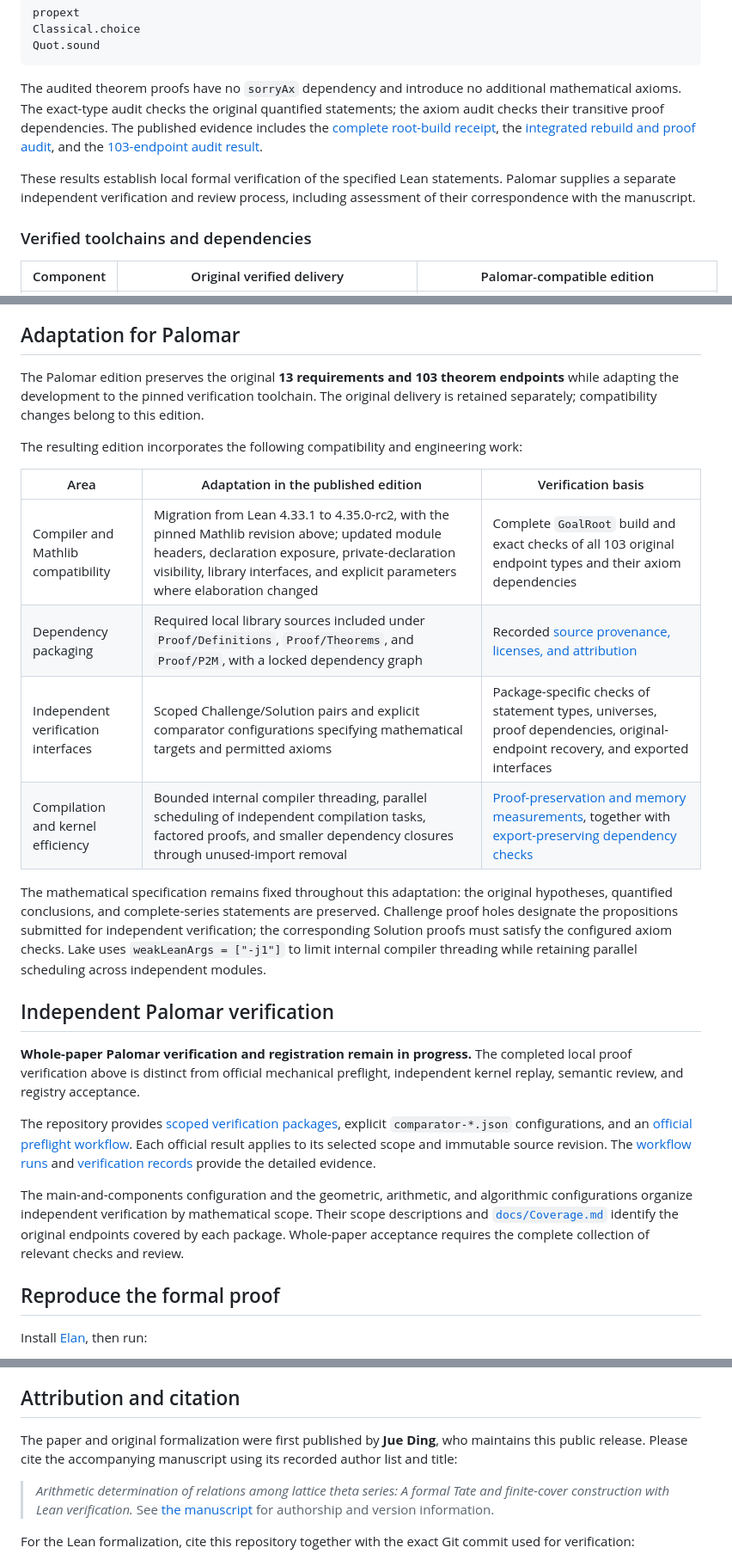
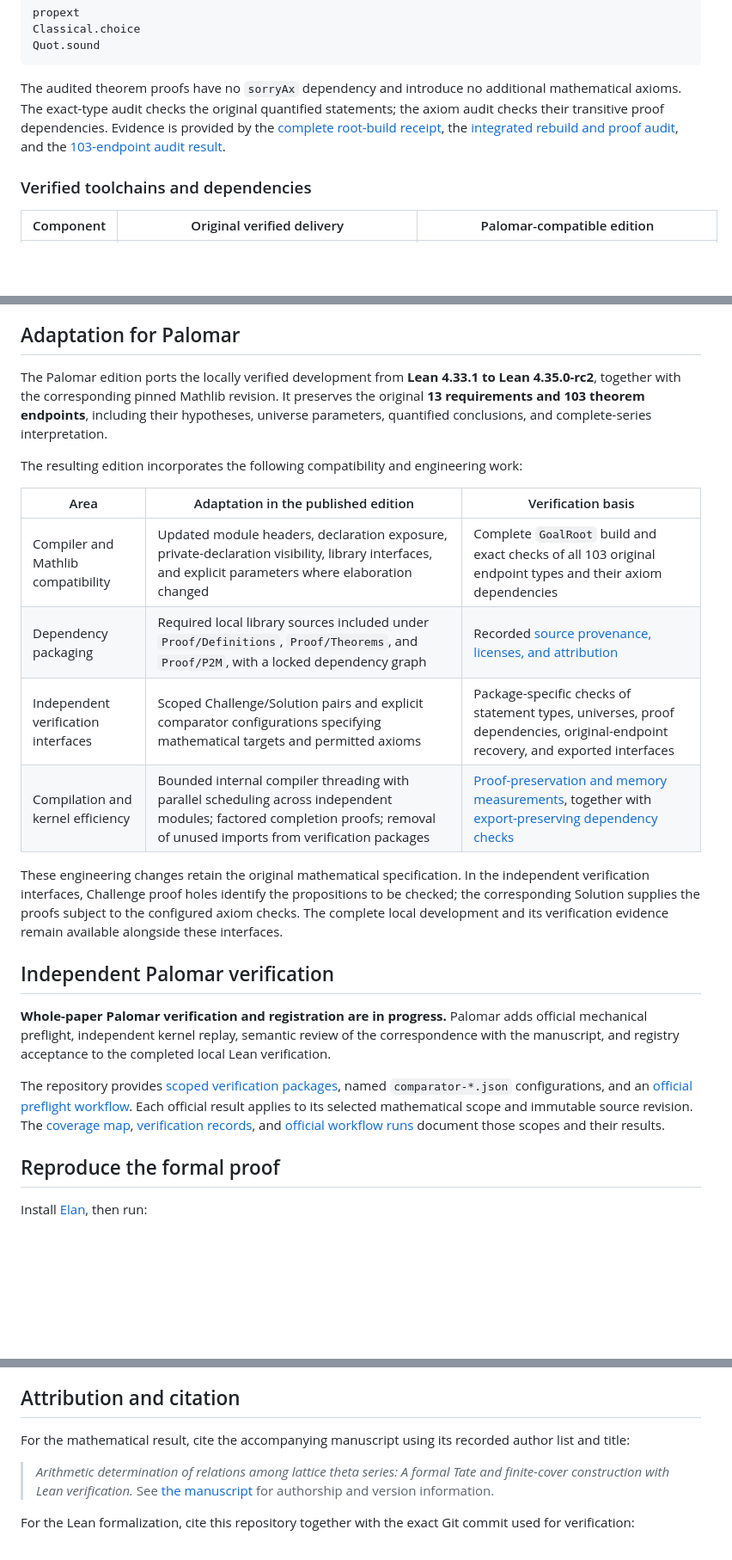
Before and after one commit to WeThinkIn/arithmetic-theta-lean4-palomar, a Markdown page: README.md, 3 parts joined by grey strips. Shown at 86% size. Drawn GitHub-style; blank space fills up the shorter version.

Commit message:
Polish academic README with principal theorems and verified final results

````diff
--- a/README.md
+++ b/README.md
@@ -59,9 +71,7 @@ Classical.choice
 Quot.sound
 ```
 
-The audited theorem proofs have no `sorryAx` dependency and introduce no additional mathematical axioms. The exact-type audit checks the original quantified statements; the axiom audit checks their transitive proof dependencies. The published evidence includes the [complete root-build receipt](docs/audit/full-root-build-342/), the [integrated rebuild and proof audit](docs/audit/proof-kernel-regression-repair-430/), and the [103-endpoint audit result](docs/audit/partial-endpoint-audit-431-result.json).
-
-These results establish local formal verification of the specified Lean statements. Palomar supplies a separate independent verification and review process, including assessment of their correspondence with the manuscript.
+The audited theorem proofs have no `sorryAx` dependency and introduce no additional mathematical axioms. The exact-type audit checks the original quantified statements; the axiom audit checks their transitive proof dependencies. Evidence is provided by the [complete root-build receipt](docs/audit/full-root-build-342/receipt.json), the [integrated rebuild and proof audit](docs/audit/proof-kernel-regression-repair-430/), and the [103-endpoint audit result](docs/audit/partial-endpoint-audit-431-result.json).
 
 ### Verified toolchains and dependencies
 
@@ -77,26 +87,24 @@ The repository selects its compiler through [`lean-toolchain`](lean-toolchain),
 
 ## Adaptation for Palomar
 
-The Palomar edition preserves the original **13 requirements and 103 theorem endpoints** while adapting the development to the pinned verification toolchain. The original delivery is retained separately; compatibility changes belong to this edition.
+The Palomar edition ports the locally verified development from **Lean 4.33.1 to Lean 4.35.0-rc2**, together with the corresponding pinned Mathlib revision. It preserves the original **13 requirements and 103 theorem endpoints**, including their hypotheses, universe parameters, quantified conclusions, and complete-series interpretation.
 
 The resulting edition incorporates the following compatibility and engineering work:
 
 | Area | Adaptation in the published edition | Verification basis |
 | --- | --- | --- |
-| Compiler and Mathlib compatibility | Migration from Lean 4.33.1 to 4.35.0-rc2, with the pinned Mathlib revision above; updated module headers, declaration exposure, private-declaration visibility, library interfaces, and explicit parameters where elaboration changed | Complete `GoalRoot` build and exact checks of all 103 original endpoint types and their axiom dependencies |
+| Compiler and Mathlib compatibility | Updated module headers, declaration exposure, private-declaration visibility, library interfaces, and explicit parameters where elaboration changed | Complete `GoalRoot` build and exact checks of all 103 original endpoint types and their axiom dependencies |
 | Dependency packaging | Required local library sources included under `Proof/Definitions`, `Proof/Theorems`, and `Proof/P2M`, with a locked dependency graph | Recorded [source provenance, licenses, and attribution](docs/ThirdParty/README.md) |
 | Independent verification interfaces | Scoped Challenge/Solution pairs and explicit comparator configurations specifying mathematical targets and permitted axioms | Package-specific checks of statement types, universes, proof dependencies, original-endpoint recovery, and exported interfaces |
-| Compilation and kernel efficiency | Bounded internal compiler threading, parallel scheduling of independent compilation tasks, factored proofs, and smaller dependency closures through unused-import removal | [Proof-preservation and memory measurements](docs/audit/node-reduction-memory-555/Review.md), together with [export-preserving dependency checks](docs/audit/split-import-pruning-561/Review.md) |
+| Compilation and kernel efficiency | Bounded internal compiler threading with parallel scheduling across independent modules; factored completion proofs; removal of unused imports from verification packages | [Proof-preservation and memory measurements](docs/audit/node-reduction-memory-555/Review.md), together with [export-preserving dependency checks](docs/audit/split-import-pruning-561/Review.md) |
 
-The mathematical specification remains fixed throughout this adaptation: the original hypotheses, quantified conclusions, and complete-series statements are preserved. Challenge proof holes designate the propositions submitted for independent verification; the corresponding Solution proofs must satisfy the configured axiom checks. Lake uses `weakLeanArgs = ["-j1"]` to limit internal compiler threading while retaining parallel scheduling across independent modules.
+These engineering changes retain the original mathematical specification. In the independent verification interfaces, Challenge proof holes identify the propositions to be checked; the corresponding Solution supplies the proofs subject to the configured axiom checks. The complete local development and its verification evidence remain available alongside these interfaces.
 
 ## Independent Palomar verification
 
-**Whole-paper Palomar verification and registration remain in progress.** The completed local proof verification above is distinct from official mechanical preflight, independent kernel replay, semantic review, and registry acceptance.
+**Whole-paper Palomar verification and registration are in progress.** Palomar adds official mechanical preflight, independent kernel replay, semantic review of the correspondence with the manuscript, and registry acceptance to the completed local Lean verification.
 
-The repository provides [scoped verification packages](challenges/), explicit `comparator-*.json` configurations, and an [official preflight workflow](.github/workflows/palomar-preflight.yml). Each official result applies to its selected scope and immutable source revision. The [workflow runs](https://github.com/WeThinkIn/arithmetic-theta-lean4-palomar/actions/workflows/palomar-preflight.yml) and [verification records](docs/PalomarPreflight.md) provide the detailed evidence.
-
-The main-and-components configuration and the geometric, arithmetic, and algorithmic configurations organize independent verification by mathematical scope. Their scope descriptions and [`docs/Coverage.md`](docs/Coverage.md) identify the original endpoints covered by each package. Whole-paper acceptance requires the complete collection of relevant checks and review.
+The repository provides [scoped verification packages](challenges/), named `comparator-*.json` configurations, and an [official preflight workflow](.github/workflows/palomar-preflight.yml). Each official result applies to its selected mathematical scope and immutable source revision. The [coverage map](docs/Coverage.md), [verification records](docs/PalomarPreflight.md), and [official workflow runs](https://github.com/WeThinkIn/arithmetic-theta-lean4-palomar/actions/workflows/palomar-preflight.yml) document those scopes and their results.
 
 ## Reproduce the formal proof
 
@@ -153,7 +161,7 @@ The modularity statements use the arithmetic geometric formulation specified in
 
 ## Attribution and citation
 
-The paper and original formalization were first published by **Jue Ding**, who maintains this public release. Please cite the accompanying manuscript using its recorded author list and title:
+For the mathematical result, cite the accompanying manuscript using its recorded author list and title:
 
 > *Arithmetic determination of relations among lattice theta series: A formal Tate and finite-cover construction with Lean verification.* See [the manuscript](paper/Paper.pdf) for authorship and version information.
 
````
Also changed, not shown: other parts of README.md (+15 -3 lines).
